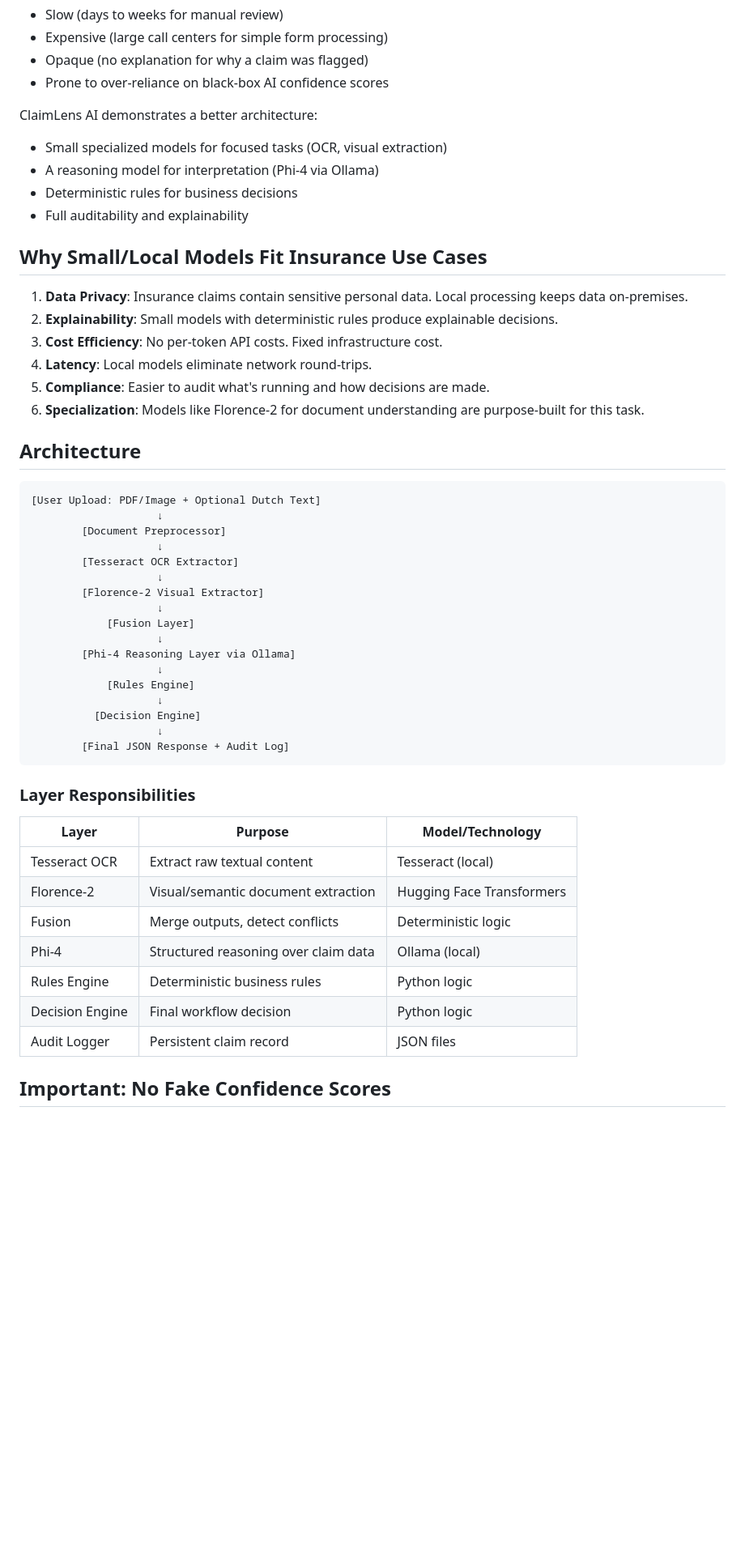
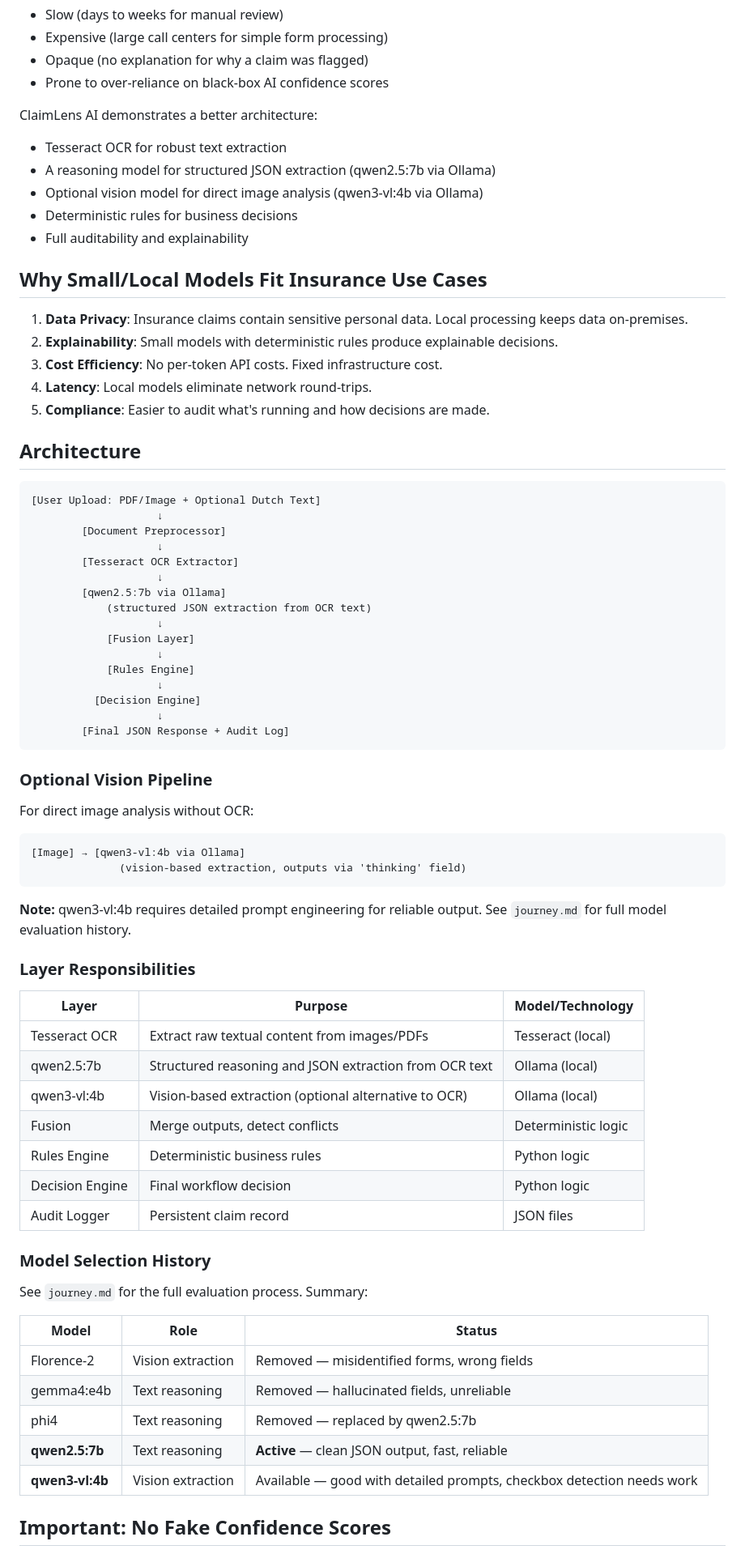
Before and after one commit to aconal-com/claimlens-ai, a Markdown page: README.md, the part around one of its changes. Shown at 81% size. Drawn GitHub-style; blank space fills up the shorter version.

````diff
--- a/README.md
+++ b/README.md
@@ -17,8 +17,9 @@ Insurance claims intake is often:
 - Prone to over-reliance on black-box AI confidence scores
 
 ClaimLens AI demonstrates a better architecture:
-- Small specialized models for focused tasks (OCR, visual extraction)
-- A reasoning model for interpretation (Phi-4 via Ollama)
+- Tesseract OCR for robust text extraction
+- A reasoning model for structured JSON extraction (qwen2.5:7b via Ollama)
+- Optional vision model for direct image analysis (qwen3-vl:4b via Ollama)
 - Deterministic rules for business decisions
 - Full auditability and explainability
 
@@ -29,7 +30,6 @@ ClaimLens AI demonstrates a better architecture:
 3. **Cost Efficiency**: No per-token API costs. Fixed infrastructure cost.
 4. **Latency**: Local models eliminate network round-trips.
 5. **Compliance**: Easier to audit what's running and how decisions are made.
-6. **Specialization**: Models like Florence-2 for document understanding are purpose-built for this task.
 
 ## Architecture
 
@@ -40,11 +40,10 @@ ClaimLens AI demonstrates a better architecture:
                     ↓
         [Tesseract OCR Extractor]
                     ↓
-        [Florence-2 Visual Extractor]
+        [qwen2.5:7b via Ollama]
+            (structured JSON extraction from OCR text)
                     ↓
             [Fusion Layer]
-                    ↓
-        [Phi-4 Reasoning Layer via Ollama]
                     ↓
             [Rules Engine]
                     ↓
@@ -53,17 +52,40 @@ ClaimLens AI demonstrates a better architecture:
         [Final JSON Response + Audit Log]
 ```
 
+### Optional Vision Pipeline
+
+For direct image analysis without OCR:
+
+```
+[Image] → [qwen3-vl:4b via Ollama]
+              (vision-based extraction, outputs via 'thinking' field)
+```
+
+**Note:** qwen3-vl:4b requires detailed prompt engineering for reliable output. See `journey.md` for full model evaluation history.
+
 ### Layer Responsibilities
 
 | Layer | Purpose | Model/Technology |
 |-------|---------|-----------------|
-| Tesseract OCR | Extract raw textual content | Tesseract (local) |
-| Florence-2 | Visual/semantic document extraction | Hugging Face Transformers |
+| Tesseract OCR | Extract raw textual content from images/PDFs | Tesseract (local) |
+| qwen2.5:7b | Structured reasoning and JSON extraction from OCR text | Ollama (local) |
+| qwen3-vl:4b | Vision-based extraction (optional alternative to OCR) | Ollama (local) |
 | Fusion | Merge outputs, detect conflicts | Deterministic logic |
-| Phi-4 | Structured reasoning over claim data | Ollama (local) |
 | Rules Engine | Deterministic business rules | Python logic |
 | Decision Engine | Final workflow decision | Python logic |
 | Audit Logger | Persistent claim record | JSON files |
+
+### Model Selection History
+
+See `journey.md` for the full evaluation process. Summary:
+
+| Model | Role | Status |
+|-------|------|--------|
+| Florence-2 | Vision extraction | Removed — misidentified forms, wrong fields |
+| gemma4:e4b | Text reasoning | Removed — hallucinated fields, unreliable |
+| phi4 | Text reasoning | Removed — replaced by qwen2.5:7b |
+| **qwen2.5:7b** | Text reasoning | **Active** — clean JSON output, fast, reliable |
+| **qwen3-vl:4b** | Vision extraction | Available — good with detailed prompts, checkbox detection needs work |
 
 ## Important: No Fake Confidence Scores
 
````
Also changed, not shown: other parts of README.md (+47 -36 lines).
